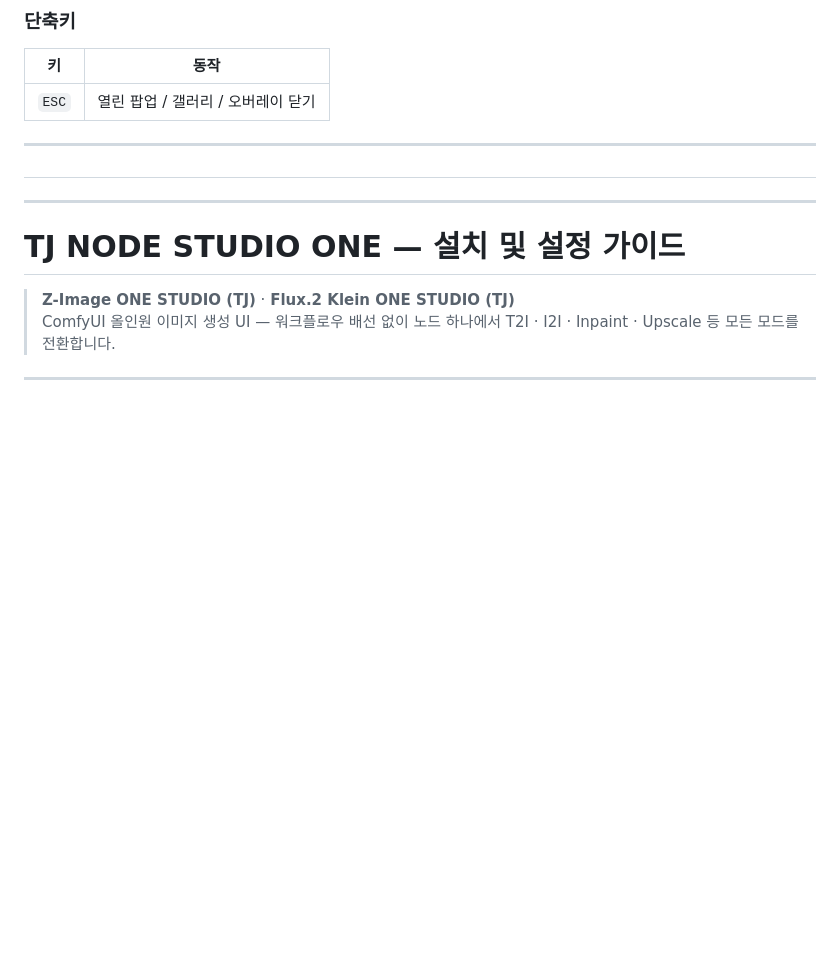
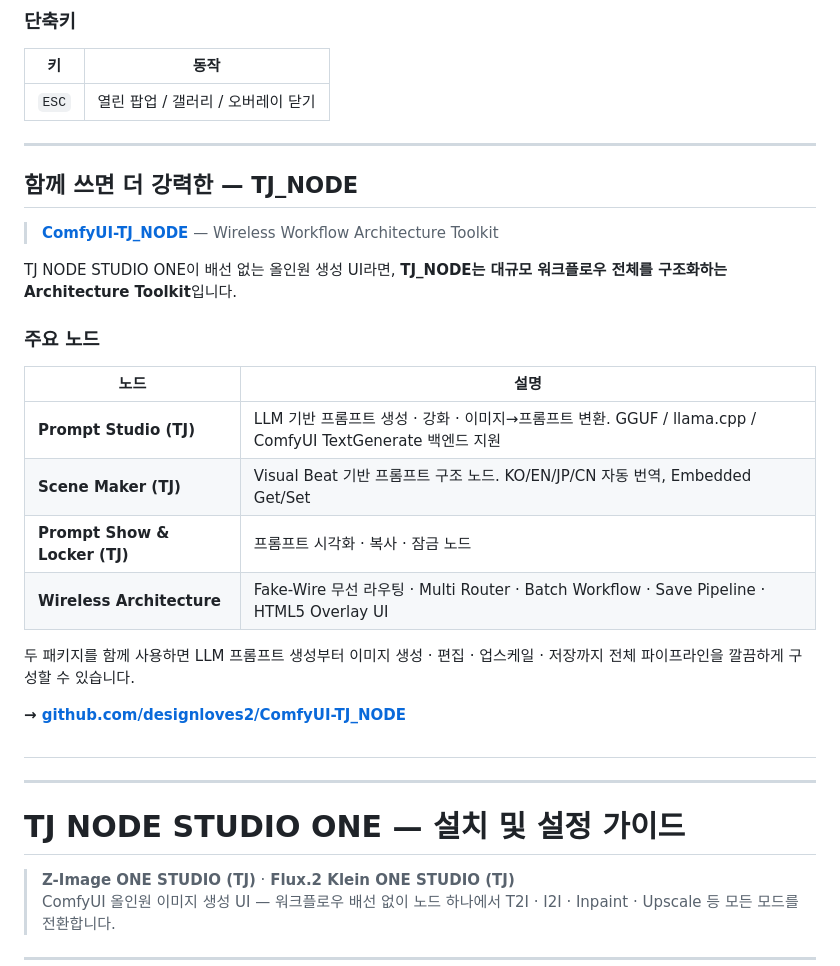
Before and after one commit to designloves2/ComfyUI-TJ_NODE_STUDIO_ONE, a Markdown page: README.md, the part around the change. GitHub-like rendering; blank space fills up the shorter version.

```diff
--- a/README.md
+++ b/README.md
@@ -210,6 +210,24 @@ Primitive 텍스트 노드에 파일명을 입력하여 연결하면 해당 파
 | `ESC` | 열린 팝업 / 갤러리 / 오버레이 닫기 |
 
 ---
+## 함께 쓰면 더 강력한 — TJ_NODE
+
+> **[ComfyUI-TJ_NODE](https://github.com/designloves2/ComfyUI-TJ_NODE)** — Wireless Workflow Architecture Toolkit
+
+TJ NODE STUDIO ONE이 배선 없는 올인원 생성 UI라면, **TJ_NODE는 대규모 워크플로우 전체를 구조화하는 Architecture Toolkit**입니다.
+
+### 주요 노드
+
+| 노드                          | 설명                                                         |
+| ----------------------------- | ------------------------------------------------------------ |
+| **Prompt Studio (TJ)**        | LLM 기반 프롬프트 생성 · 강화 · 이미지→프롬프트 변환. GGUF / llama.cpp / ComfyUI TextGenerate 백엔드 지원 |
+| **Scene Maker (TJ)**          | Visual Beat 기반 프롬프트 구조 노드. KO/EN/JP/CN 자동 번역, Embedded Get/Set |
+| **Prompt Show & Locker (TJ)** | 프롬프트 시각화 · 복사 · 잠금 노드                           |
+| **Wireless Architecture**     | Fake-Wire 무선 라우팅 · Multi Router · Batch Workflow · Save Pipeline · HTML5 Overlay UI |
+
+두 패키지를 함께 사용하면 LLM 프롬프트 생성부터 이미지 생성 · 편집 · 업스케일 · 저장까지 전체 파이프라인을 깔끔하게 구성할 수 있습니다.
+
+**→ [github.com/designloves2/ComfyUI-TJ_NODE](https://github.com/designloves2/ComfyUI-TJ_NODE)**
 
 ##
 
```
